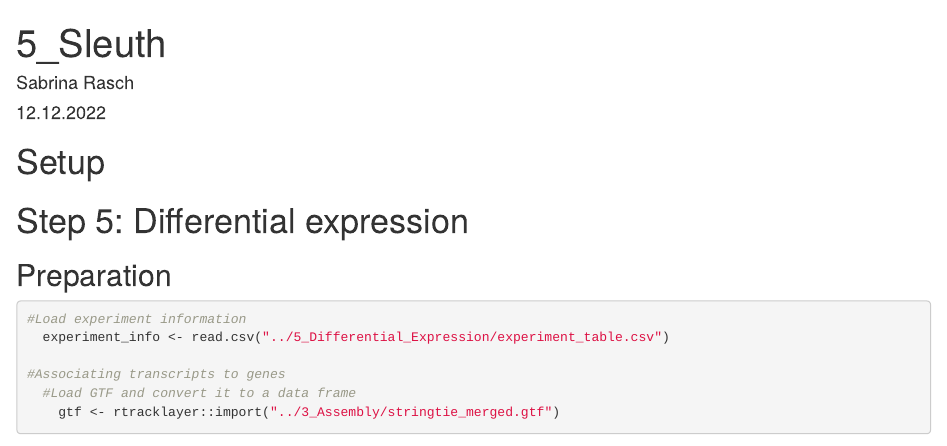
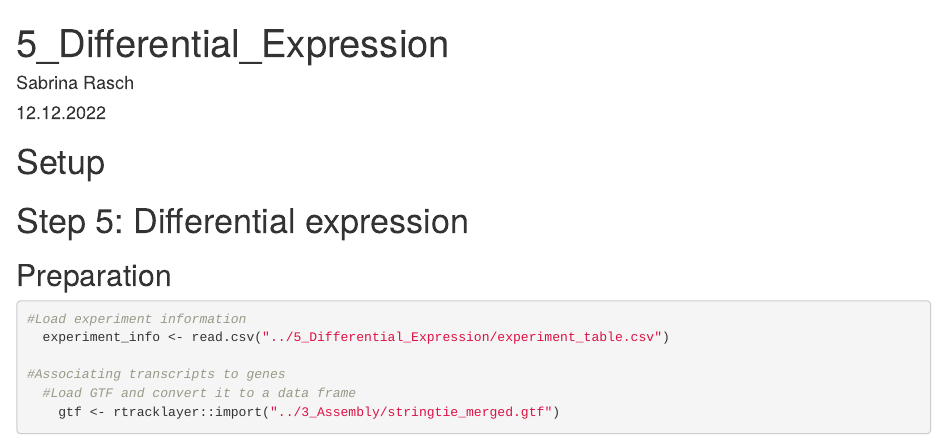
Before and after one commit to sabrinarasch/lncRNA_Project, an R Markdown document (Scripts/5_Differential_Expression.Rmd): the page in a window 1100 px wide, from its top. Rendered offline with R 4.5, knitr and Pandoc, with nearby package versions; some code elsewhere in the file could not run offline.

Commit message:
small changes in names

```diff
--- a/Scripts/5_Differential_Expression.Rmd
+++ b/Scripts/5_Differential_Expression.Rmd
@@ -1,5 +1,5 @@
 ---
-title: "5_Sleuth"
+title: "5_Differential_Expression"
 author: "Sabrina Rasch"
 date: "12.12.2022"
 output:
```
Also changed, not shown: readme.md, 1 other file.
